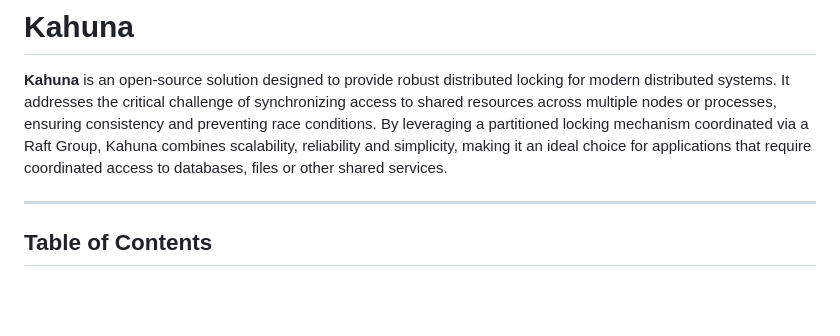
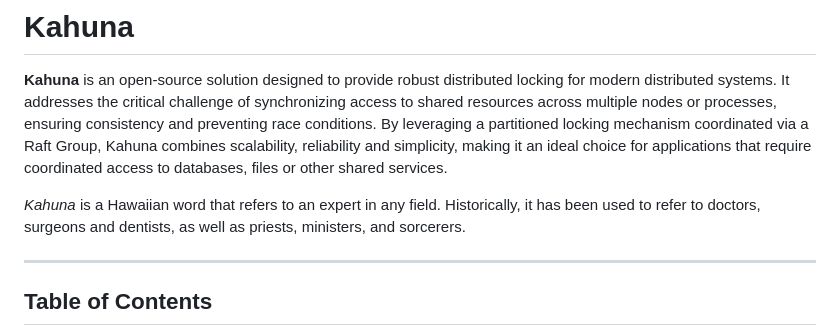
Before and after one commit to kahunakv/kahuna, a Markdown page: README.md, the part around the change. GitHub-like rendering; blank space fills up the shorter version.

Commit message:
Added why name

```diff
--- a/README.md
+++ b/README.md
@@ -8,6 +8,10 @@ By leveraging a partitioned locking mechanism coordinated via a Raft Group,
 Kahuna combines scalability, reliability and simplicity, making it an ideal choice
 for applications that require coordinated access to databases, files
 or other shared services.
+
+_Kahuna_ is a Hawaiian word that refers to an expert in any field. Historically,
+it has been used to refer to doctors, surgeons and dentists,
+as well as priests, ministers, and sorcerers.
 
 ---
 
```
